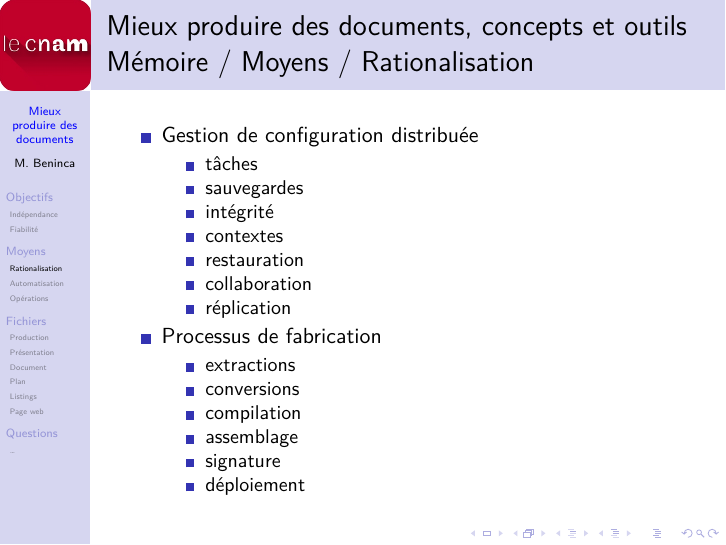
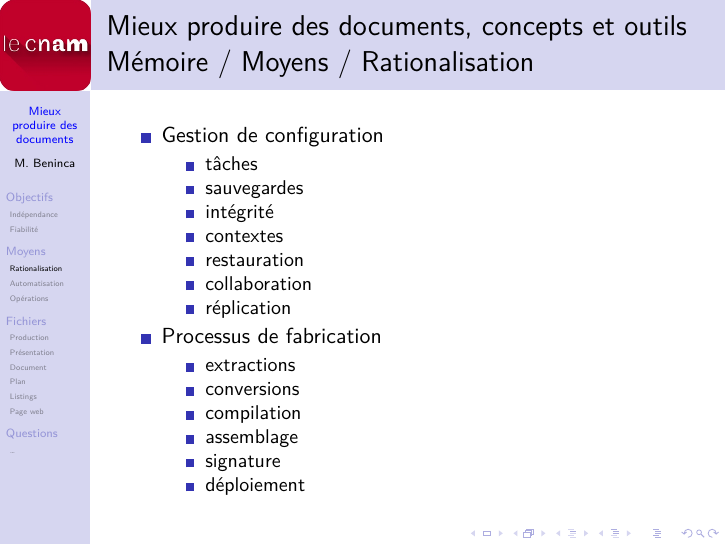
Before and after one commit to marc-beninca-fr/cnam, LaTeX slides (cnam/travaux/blanc/présentation.tex): page 44 of 71. Compiled offline with XeLaTeX.

Commit message:
distribuée

```diff
--- a/cnam/travaux/blanc/présentation.tex
+++ b/cnam/travaux/blanc/présentation.tex
@@ -54,7 +54,7 @@
 \subsection{Rationalisation}\begin{frame}
 {\bititle\\Mémoire / Moyens / Rationalisation}
 \begin{itemize}
-\item<1-> Gestion de configuration distribuée\begin{itemize}
+\item<1-> Gestion de configuration\begin{itemize}
     \item<2-> tâches
     \item<3-> sauvegardes
     \item<4-> intégrité
```
